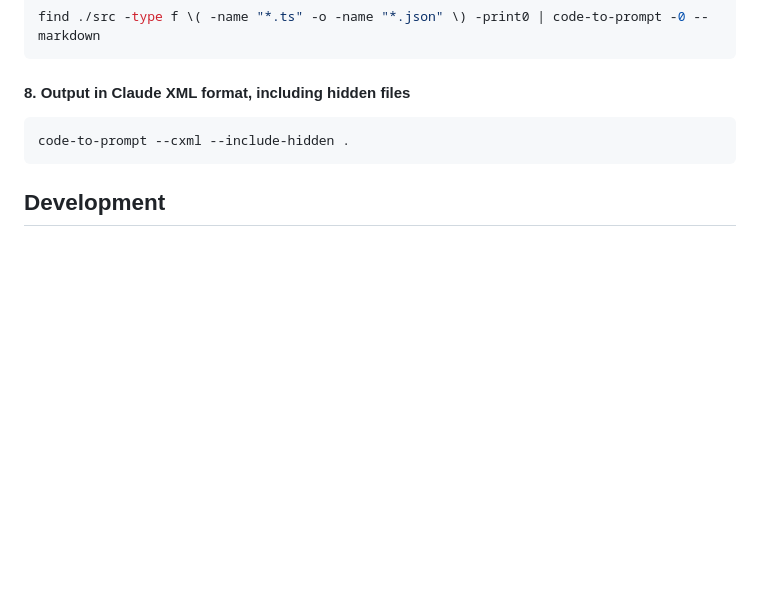
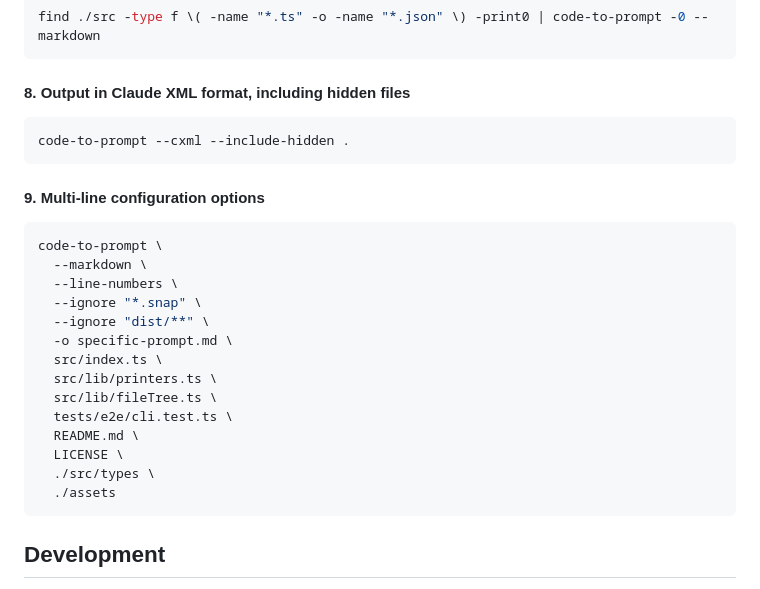
Before and after one commit to daveschumaker/code-to-prompt, a Markdown page: README.md, the part around the change. Rendered like a GitHub page; blank space fills up the shorter version.

Commit message:
chore: update README

````diff
--- a/README.md
+++ b/README.md
@@ -178,6 +178,25 @@ find ./src -type f \( -name "*.ts" -o -name "*.json" \) -print0 | code-to-prompt
 code-to-prompt --cxml --include-hidden .
 ```
 
+#### 9. Multi-line configuration options
+
+```bash
+code-to-prompt \
+  --markdown \
+  --line-numbers \
+  --ignore "*.snap" \
+  --ignore "dist/**" \
+  -o specific-prompt.md \
+  src/index.ts \
+  src/lib/printers.ts \
+  src/lib/fileTree.ts \
+  tests/e2e/cli.test.ts \
+  README.md \
+  LICENSE \
+  ./src/types \
+  ./assets
+```
+
 ## Development
 
 1. Clone the repository.
````
